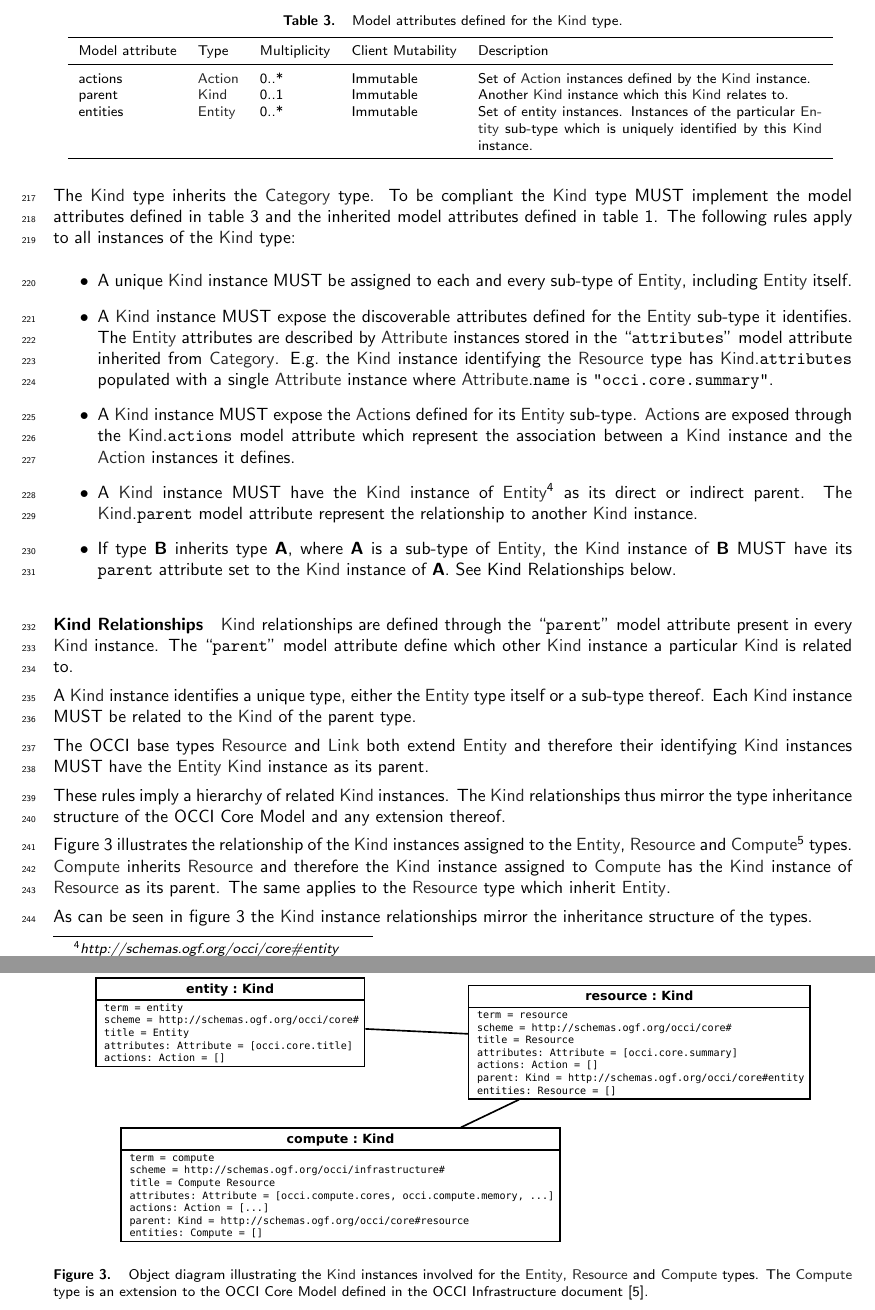
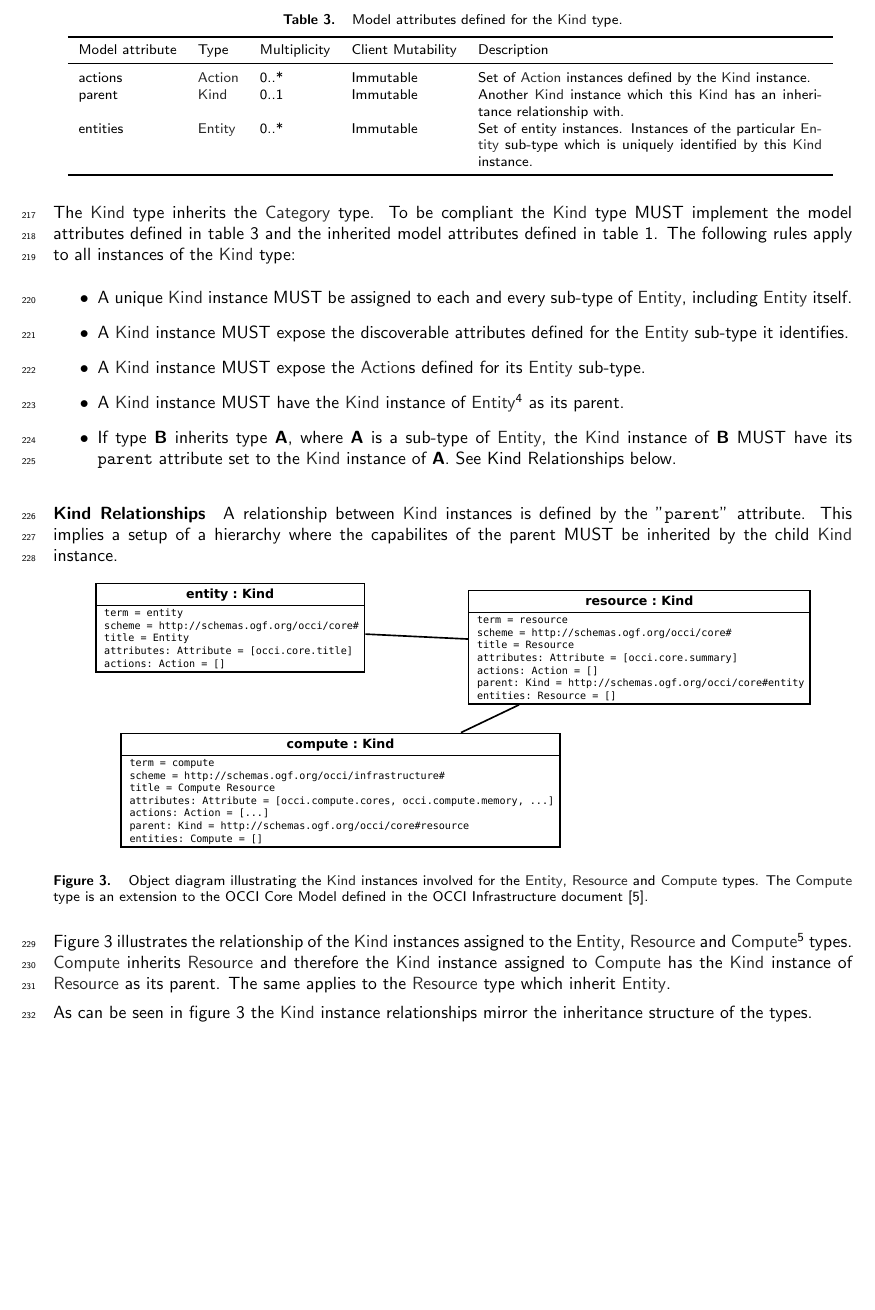
Before and after one commit to occiware/occi-wg, a LaTeX document (core.tex): two parts of pages 9 and 10 of 21 before the commit and part of page 9 of 21 after it, the two joined at a grey line, cut so that both start at the same text, the shorter picture padded with empty space. Compiled offline with pdfLaTeX.

Commit message:
update on pattern in OCCI attributes and hierarchy of Kind instances

```diff
--- a/core.tex
+++ b/core.tex
@@ -435,7 +435,7 @@ for \hl{Entity}, another for \hl{Resource} and the last one for
     Model attribute	& Type 		& Multiplicity 		& Client Mutability 		& Description \\
     \colrule
     actions 		& \hl{Action} 	& 0..* 			& Immutable 			& Set of \hl{Action} instances defined by the \hl{Kind} instance. \\
-    parent 		& \hl{Kind} 	& 0..1 			& Immutable 			& Another \hl{Kind} instance which this \hl{Kind} relates to. \\
+    parent 		& \hl{Kind} 	& 0..1 			& Immutable 			& Another \hl{Kind} instance which this \hl{Kind} has an inheritance relationship with. \\
     entities 		& \hl{Entity} 	& 0..* 			& Immutable 			& Set of entity instances. Instances of the particular \hl{Entity} sub-type which is uniquely identified by this \hl{Kind} instance. \\
     \botrule
   \end{tabular}
@@ -452,23 +452,14 @@ of the \hl{Kind} type:
     sub-type of \hl{Entity}, including \hl{Entity} itself.
 
   \item A \hl{Kind} instance MUST expose the discoverable attributes defined for
-    the \hl{Entity} sub-type it identifies. The \hl{Entity} attributes are
-    described by \hl{Attribute} instances stored in the ``{\tt attributes}''
-    model attribute inherited from
-    \hl{Category}. E.g.~the \hl{Kind} instance identifying the
-    \hl{Resource} type has \hl{Kind}.{\tt attributes} populated with a single \hl{Attribute}
-    instance where \hl{Attribute}.{\tt name} is {\tt "occi.core.summary"}.
+    the \hl{Entity} sub-type it identifies.
 
   \item A \hl{Kind} instance MUST expose the \hl{Action}s defined for
-    its \hl{Entity} sub-type. \hl{Action}s are exposed through the
-    \hl{Kind}.{\tt actions} model attribute which represent the association
-    between a \hl{Kind} instance and the \hl{Action} instances it defines.
+    its \hl{Entity} sub-type.
 
   \item A \hl{Kind} instance MUST have the \hl{Kind} instance of \hl{Entity}%
     \footnote{\textit{http://schemas.ogf.org/occi/core\#entity}}
-    as its direct or indirect parent.
-    The \hl{Kind}.{\tt parent} model attribute represent the relationship to
-    another \hl{Kind} instance.
+    as its parent.
 
   \item If type {\bf B} inherits type {\bf A}, where {\bf A} is a
     sub-type of \hl{Entity}, the \hl{Kind} instance of {\bf B} MUST
@@ -477,22 +468,7 @@ of the \hl{Kind} type:
 \end{itemize}
 
 \paragraph*{Kind Relationships}
-\hl{Kind} relationships are defined through the ``{\tt parent}''
-model attribute present in every \hl{Kind} instance. The ``{\tt parent}''
-model attribute define which other \hl{Kind} instance a particular
-\hl{Kind} is related to.
-
-A \hl{Kind} instance identifies a unique type, either the \hl{Entity}
-type itself or a sub-type thereof.  Each \hl{Kind} instance MUST be
-related to the \hl{Kind} of the parent type.
-
-The OCCI base types \hl{Resource} and \hl{Link} both extend
-\hl{Entity} and therefore their identifying \hl{Kind} instances MUST
-have the \hl{Entity} \hl{Kind} instance as its parent.
-
-These rules imply a hierarchy of related \hl{Kind} instances. The
-\hl{Kind} relationships thus mirror the type inheritance structure of
-the OCCI Core Model and any extension thereof.
+A relationship between \hl{Kind} instances is defined by the ''{\tt parent}'' attribute. This implies a setup of a hierarchy where the capabilites of the parent MUST be inherited by the child \hl{Kind} instance.
 
 \begin{figure}[!h]
   {\centering \resizebox*{0.9\columnwidth}{!}{\rotatebox{0}
```
Also changed, not shown: core.tex (3 more changed lines).
